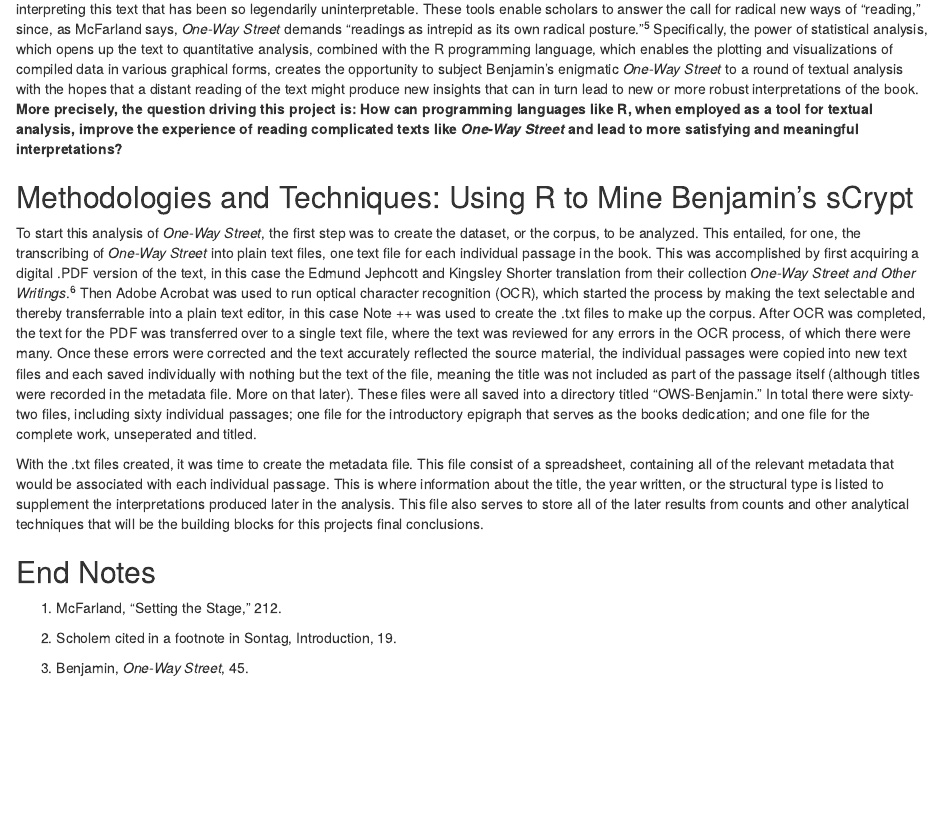
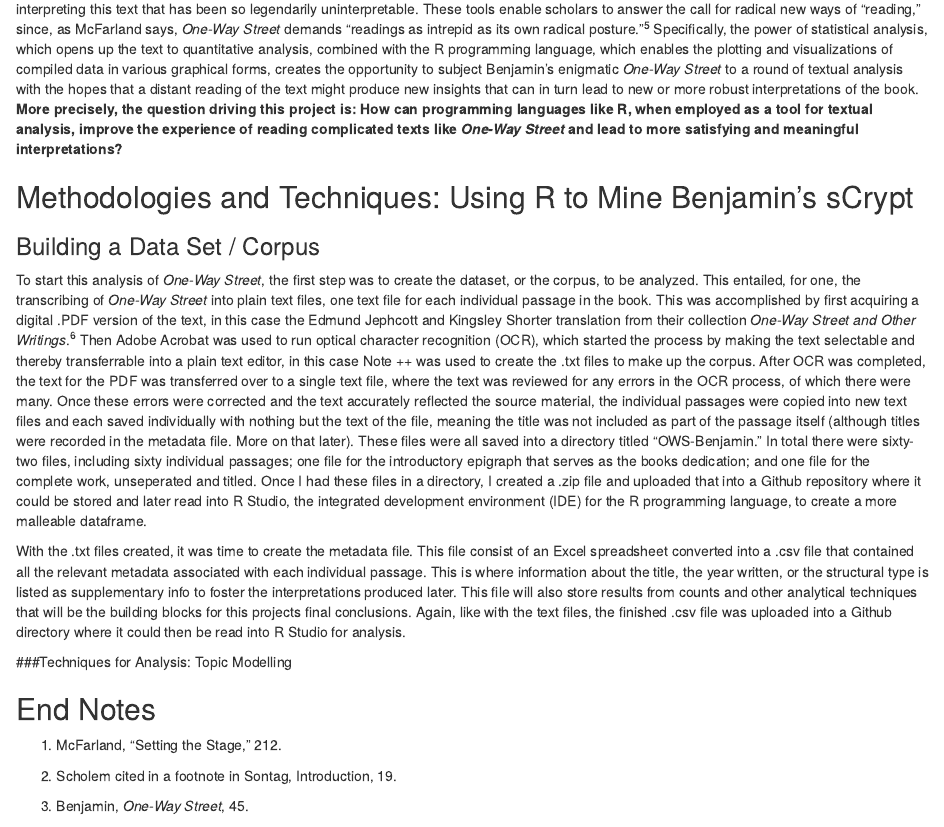
Before and after one commit to jaredsjameson/FinalProject, an R Markdown document (HIST8510-FinalProject-JaredJameson.Rmd): the page in a window 1100 px wide, from 840 px down. Rendered offline with R 4.5, knitr and Pandoc, with nearby package versions.

Commit message:
added to methodologies

```diff
--- a/HIST8510-FinalProject-JaredJameson.Rmd
+++ b/HIST8510-FinalProject-JaredJameson.Rmd
@@ -17,10 +17,15 @@ Previously, critical methodologies have lacked certain tools that might facilita
 
 ## Methodologies and Techniques: Using R to Mine Benjamin's sCrypt
 
-To start this analysis of *One-Way Street*, the first step was to create the dataset, or the corpus, to be analyzed. This entailed, for one, the transcribing of *One-Way Street* into plain text files, one text file for each individual passage in the book. This was accomplished by first acquiring a digital .PDF version of the text, in this case the Edmund Jephcott and Kingsley Shorter translation from their collection *One-Way Street and Other Writings*.^6^ Then Adobe Acrobat was used to run optical character recognition (OCR), which started the process by making the text selectable and thereby transferrable into a plain text editor, in this case Note ++ was used to create the .txt files to make up the corpus. After OCR was completed, the text for the PDF was transferred over to a single text file, where the text was reviewed for any errors in the OCR process, of which there were many. Once these errors were corrected and the text accurately reflected the source material, the individual passages were copied into new text files and each saved individually with nothing but the text of the file, meaning the title was not included as part of the passage itself (although titles were recorded in the metadata file. More on that later). These files were all saved into a directory titled "OWS-Benjamin." In total there were sixty-two files, including sixty individual passages; one file for the introductory epigraph that serves as the books dedication; and one file for the complete work, unseperated and titled.
+
+### Building a Data Set / Corpus
+
+To start this analysis of *One-Way Street*, the first step was to create the dataset, or the corpus, to be analyzed. This entailed, for one, the transcribing of *One-Way Street* into plain text files, one text file for each individual passage in the book. This was accomplished by first acquiring a digital .PDF version of the text, in this case the Edmund Jephcott and Kingsley Shorter translation from their collection *One-Way Street and Other Writings*.^6^ Then Adobe Acrobat was used to run optical character recognition (OCR), which started the process by making the text selectable and thereby transferrable into a plain text editor, in this case Note ++ was used to create the .txt files to make up the corpus. After OCR was completed, the text for the PDF was transferred over to a single text file, where the text was reviewed for any errors in the OCR process, of which there were many. Once these errors were corrected and the text accurately reflected the source material, the individual passages were copied into new text files and each saved individually with nothing but the text of the file, meaning the title was not included as part of the passage itself (although titles were recorded in the metadata file. More on that later). These files were all saved into a directory titled "OWS-Benjamin." In total there were sixty-two files, including sixty individual passages; one file for the introductory epigraph that serves as the books dedication; and one file for the complete work, unseperated and titled. Once I had these files in a directory, I created a .zip file and uploaded that into a Github repository where it could be stored and later read into R Studio, the integrated development environment (IDE) for the R programming language, to create a more malleable dataframe.
 
 
-With the .txt files created, it was time to create the metadata file. This file consist of a spreadsheet, containing all of the relevant metadata that would be associated with each individual passage. This is where information about the title, the year written, or the structural type is listed to supplement the interpretations produced later in the analysis. This file also serves to store all of the later results from counts and other analytical techniques that will be the building blocks for this projects final conclusions.
+With the .txt files created, it was time to create the metadata file. This file consist of an Excel spreadsheet converted into a .csv file that contained all the relevant metadata associated with each individual passage. This is where information about the title, the year written, or the structural type is listed as supplementary info to foster the interpretations produced later. This file will also store results from counts and other analytical techniques that will be the building blocks for this projects final conclusions. Again, like with the text files, the finished .csv file was uploaded into a Github directory where it could then be read into R Studio for analysis.
+
+###Techniques for Analysis: Topic Modelling
 
 
 
```
